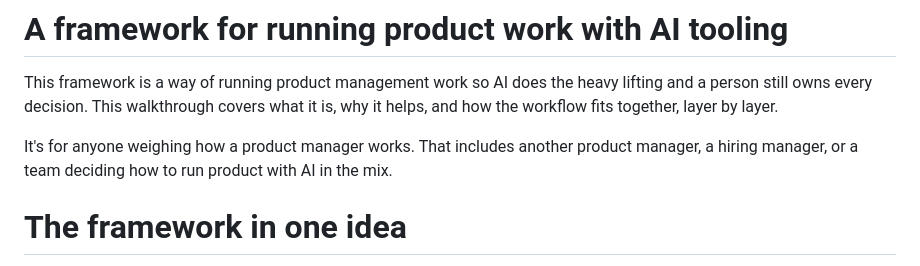
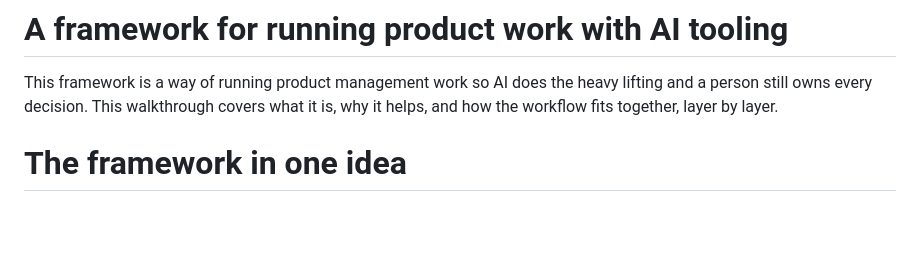
Before and after one commit to jesscancode/ai-product-framework, a Markdown page: README.md, the part around the change. Drawn GitHub-style; blank space fills up the shorter version.

```diff
--- a/README.md
+++ b/README.md
@@ -1,8 +1,6 @@
 # **A framework for running product work with AI tooling**
 
 This framework is a way of running product management work so AI does the heavy lifting and a person still owns every decision. This walkthrough covers what it is, why it helps, and how the workflow fits together, layer by layer.
-
-It's for anyone weighing how a product manager works. That includes another product manager, a hiring manager, or a team deciding how to run product with AI in the mix.
 
 # **The framework in one idea**
 
```
